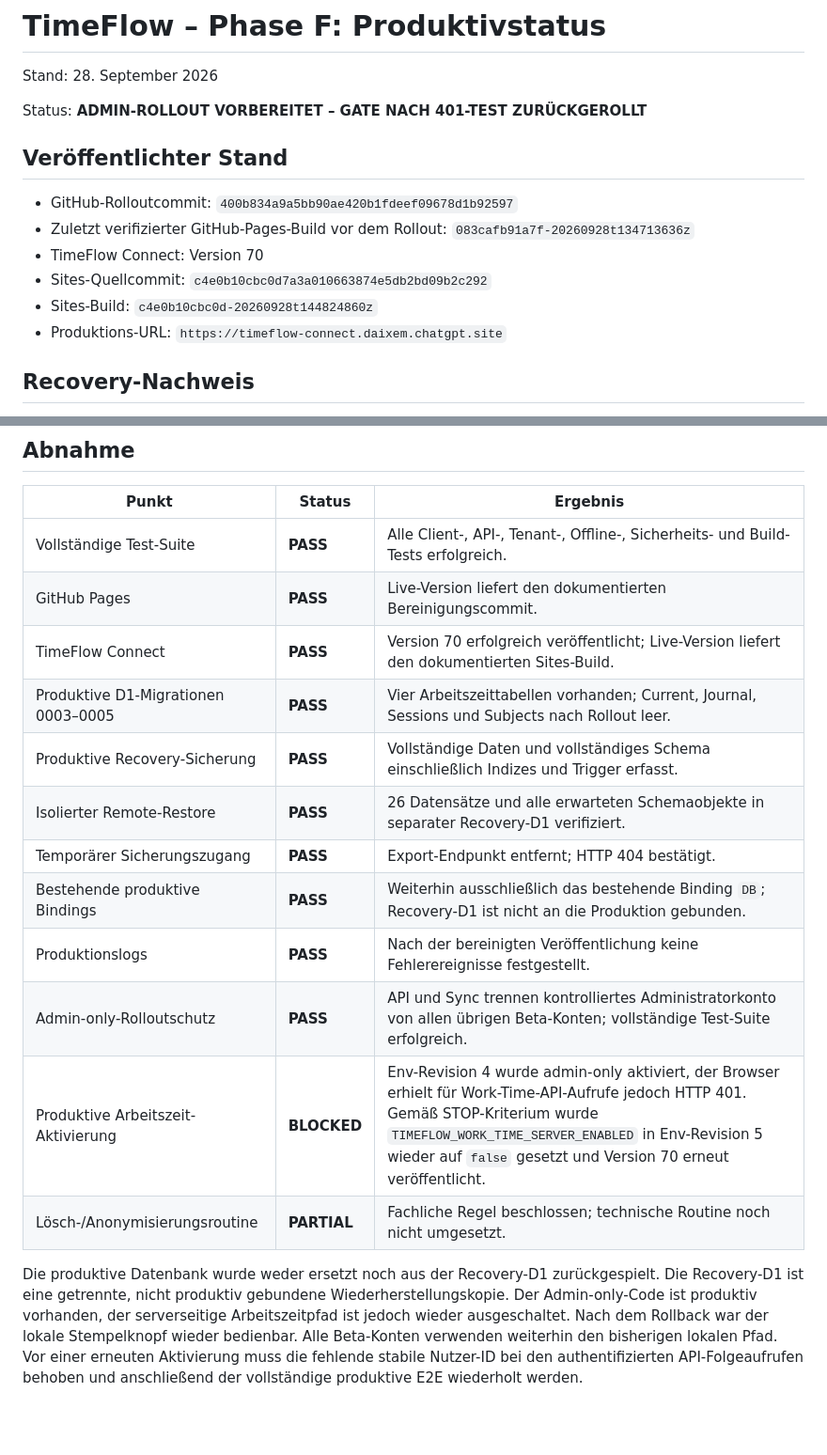
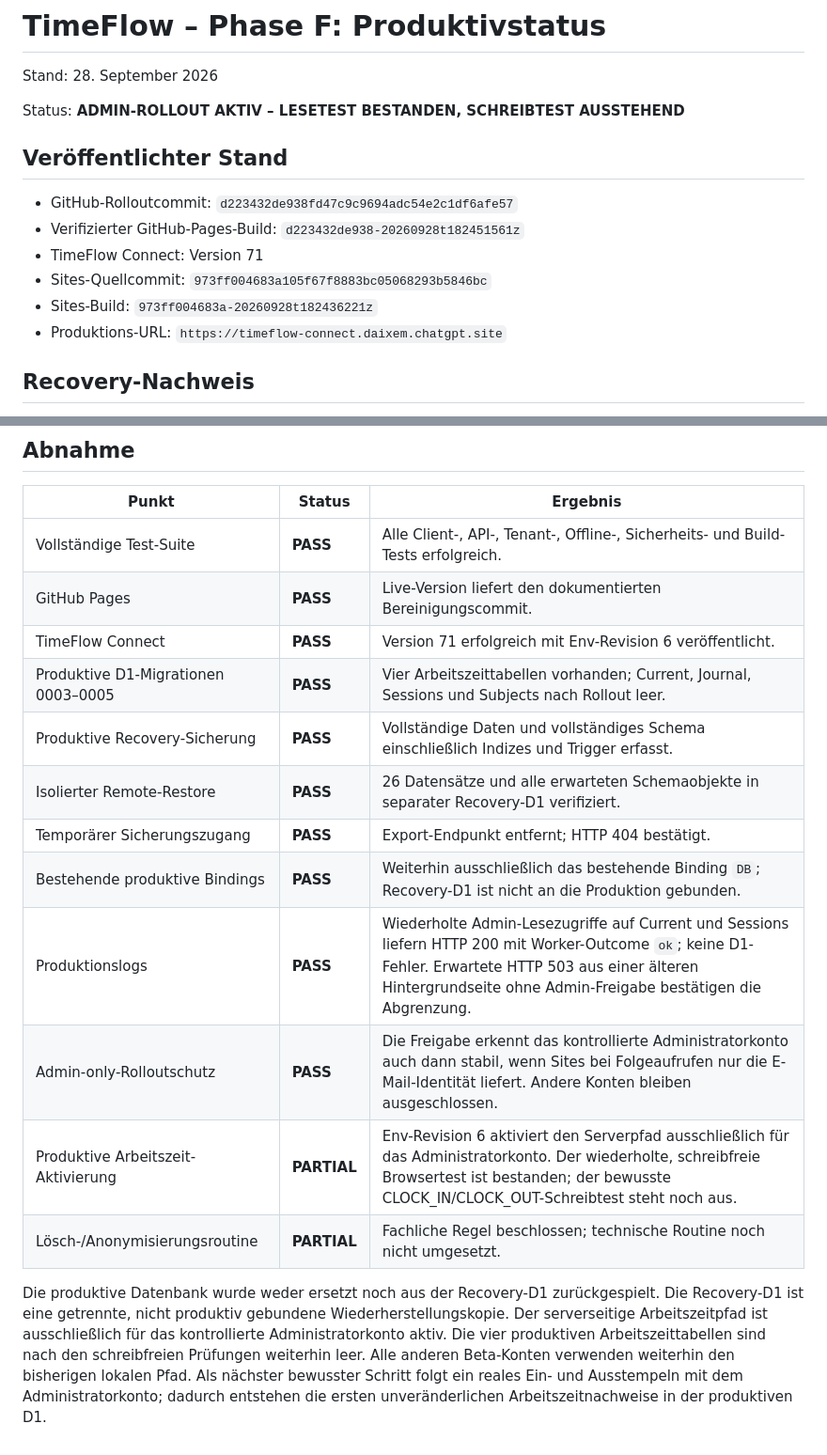
Before and after one commit to Daixem/TimeFlow-PWA, a Markdown page: docs/Phase-F-Produktivstatus.md, 2 parts joined by grey strips. Shown at 94% size. Drawn GitHub-style; blank space fills up the shorter version.

Commit message:
docs: record successful admin-only read rollout

```diff
--- a/docs/Phase-F-Produktivstatus.md
+++ b/docs/Phase-F-Produktivstatus.md
@@ -2,15 +2,15 @@
 
 Stand: 28. September 2026
 
-Status: **ADMIN-ROLLOUT VORBEREITET – GATE NACH 401-TEST ZURÜCKGEROLLT**
+Status: **ADMIN-ROLLOUT AKTIV – LESETEST BESTANDEN, SCHREIBTEST AUSSTEHEND**
 
 ## Veröffentlichter Stand
 
-- GitHub-Rolloutcommit: `400b834a9a5bb90ae420b1fdeef09678d1b92597`
-- Zuletzt verifizierter GitHub-Pages-Build vor dem Rollout: `083cafb91a7f-20260928t134713636z`
-- TimeFlow Connect: Version 70
-- Sites-Quellcommit: `c4e0b10cbc0d7a3a010663874e5db2bd09b2c292`
-- Sites-Build: `c4e0b10cbc0d-20260928t144824860z`
+- GitHub-Rolloutcommit: `d223432de938fd47c9c9694adc54e2c1df6afe57`
+- Verifizierter GitHub-Pages-Build: `d223432de938-20260928t182451561z`
+- TimeFlow Connect: Version 71
+- Sites-Quellcommit: `973ff004683a105f67f8883bc05068293b5846bc`
+- Sites-Build: `973ff004683a-20260928t182436221z`
 - Produktions-URL: `https://timeflow-connect.daixem.chatgpt.site`
 
 ## Recovery-Nachweis
@@ -34,22 +34,23 @@ Status: **ADMIN-ROLLOUT VORBEREITET – GATE NACH 401-TEST ZURÜCKGEROLLT**
 | --- | --- | --- |
 | Vollständige Test-Suite | **PASS** | Alle Client-, API-, Tenant-, Offline-, Sicherheits- und Build-Tests erfolgreich. |
 | GitHub Pages | **PASS** | Live-Version liefert den dokumentierten Bereinigungscommit. |
-| TimeFlow Connect | **PASS** | Version 70 erfolgreich veröffentlicht; Live-Version liefert den dokumentierten Sites-Build. |
+| TimeFlow Connect | **PASS** | Version 71 erfolgreich mit Env-Revision 6 veröffentlicht. |
 | Produktive D1-Migrationen 0003–0005 | **PASS** | Vier Arbeitszeittabellen vorhanden; Current, Journal, Sessions und Subjects nach Rollout leer. |
 | Produktive Recovery-Sicherung | **PASS** | Vollständige Daten und vollständiges Schema einschließlich Indizes und Trigger erfasst. |
 | Isolierter Remote-Restore | **PASS** | 26 Datensätze und alle erwarteten Schemaobjekte in separater Recovery-D1 verifiziert. |
 | Temporärer Sicherungszugang | **PASS** | Export-Endpunkt entfernt; HTTP 404 bestätigt. |
 | Bestehende produktive Bindings | **PASS** | Weiterhin ausschließlich das bestehende Binding `DB`; Recovery-D1 ist nicht an die Produktion gebunden. |
-| Produktionslogs | **PASS** | Nach der bereinigten Veröffentlichung keine Fehlerereignisse festgestellt. |
-| Admin-only-Rolloutschutz | **PASS** | API und Sync trennen kontrolliertes Administratorkonto von allen übrigen Beta-Konten; vollständige Test-Suite erfolgreich. |
-| Produktive Arbeitszeit-Aktivierung | **BLOCKED** | Env-Revision 4 wurde admin-only aktiviert, der Browser erhielt für Work-Time-API-Aufrufe jedoch HTTP 401. Gemäß STOP-Kriterium wurde `TIMEFLOW_WORK_TIME_SERVER_ENABLED` in Env-Revision 5 wieder auf `false` gesetzt und Version 70 erneut veröffentlicht. |
+| Produktionslogs | **PASS** | Wiederholte Admin-Lesezugriffe auf Current und Sessions liefern HTTP 200 mit Worker-Outcome `ok`; keine D1-Fehler. Erwartete HTTP 503 aus einer älteren Hintergrundseite ohne Admin-Freigabe bestätigen die Abgrenzung. |
+| Admin-only-Rolloutschutz | **PASS** | Die Freigabe erkennt das kontrollierte Administratorkonto auch dann stabil, wenn Sites bei Folgeaufrufen nur die E-Mail-Identität liefert. Andere Konten bleiben ausgeschlossen. |
+| Produktive Arbeitszeit-Aktivierung | **PARTIAL** | Env-Revision 6 aktiviert den Serverpfad ausschließlich für das Administratorkonto. Der wiederholte, schreibfreie Browsertest ist bestanden; der bewusste CLOCK_IN/CLOCK_OUT-Schreibtest steht noch aus. |
 | Lösch-/Anonymisierungsroutine | **PARTIAL** | Fachliche Regel beschlossen; technische Routine noch nicht umgesetzt. |
 
 Die produktive Datenbank wurde weder ersetzt noch aus der Recovery-D1
 zurückgespielt. Die Recovery-D1 ist eine getrennte, nicht produktiv gebundene
-Wiederherstellungskopie. Der Admin-only-Code ist produktiv vorhanden, der
-serverseitige Arbeitszeitpfad ist jedoch wieder ausgeschaltet. Nach dem
-Rollback war der lokale Stempelknopf wieder bedienbar. Alle Beta-Konten
-verwenden weiterhin den bisherigen lokalen Pfad. Vor einer erneuten Aktivierung
-muss die fehlende stabile Nutzer-ID bei den authentifizierten API-Folgeaufrufen
-behoben und anschließend der vollständige produktive E2E wiederholt werden.
+Wiederherstellungskopie. Der serverseitige Arbeitszeitpfad ist ausschließlich
+für das kontrollierte Administratorkonto aktiv. Die vier produktiven
+Arbeitszeittabellen sind nach den schreibfreien Prüfungen weiterhin leer. Alle
+anderen Beta-Konten verwenden weiterhin den bisherigen lokalen Pfad. Als
+nächster bewusster Schritt folgt ein reales Ein- und Ausstempeln mit dem
+Administratorkonto; dadurch entstehen die ersten unveränderlichen
+Arbeitszeitnachweise in der produktiven D1.
```
